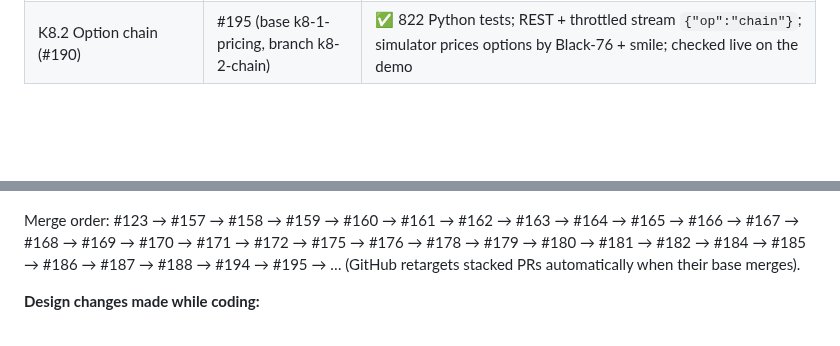
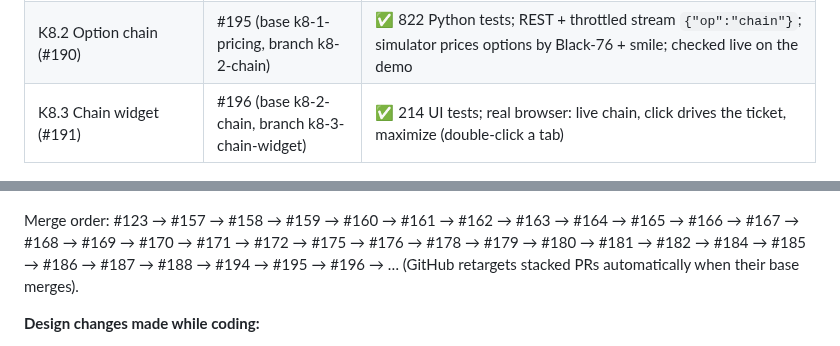
Before and after one commit to ayushsharma05/Laddrix, a Markdown page: context/status.md, 2 parts joined by grey strips. GitHub-like rendering; blank space fills up the shorter version.

```diff
--- a/context/status.md
+++ b/context/status.md
@@ -57,10 +57,11 @@ Ayush asked Claude to code the whole project professionally (extensive tests, ca
 | K7.4 Ops: scheduler, alerts, runbooks (#155) | #188 (base k7-3-metrics, branch k7-4-ops) | ✅ 627 Python + 202 UI tests; whole simulated trading day test; runbooks `morning.md`, `incidents.md` |
 | K8.1 Option pricing (#189) | #194 (base k7-4-ops, branch k8-1-pricing) | ✅ 813 Python tests, 16/16 mutations; Black-76 on the future, IV, Greeks in traders' units; `docs/design/options.md` |
 | K8.2 Option chain (#190) | #195 (base k8-1-pricing, branch k8-2-chain) | ✅ 822 Python tests; REST + throttled stream `{"op":"chain"}`; simulator prices options by Black-76 + smile; checked live on the demo |
+| K8.3 Chain widget (#191) | #196 (base k8-2-chain, branch k8-3-chain-widget) | ✅ 214 UI tests; real browser: live chain, click drives the ticket, maximize (double-click a tab) |
 
 K3 flow: ![K3 orders and risk](images/k3-orders-and-risk.png)
 
-Merge order: #123 → #157 → #158 → #159 → #160 → #161 → #162 → #163 → #164 → #165 → #166 → #167 → #168 → #169 → #170 → #171 → #172 → #175 → #176 → #178 → #179 → #180 → #181 → #182 → #184 → #185 → #186 → #187 → #188 → #194 → #195 → … (GitHub retargets stacked PRs automatically when their base merges).
+Merge order: #123 → #157 → #158 → #159 → #160 → #161 → #162 → #163 → #164 → #165 → #166 → #167 → #168 → #169 → #170 → #171 → #172 → #175 → #176 → #178 → #179 → #180 → #181 → #182 → #184 → #185 → #186 → #187 → #188 → #194 → #195 → #196 → … (GitHub retargets stacked PRs automatically when their base merges).
 
 **Design changes made while coding:**
 - Kite REST uses **our own async httpx client** (not the synchronous SDK); the SDK stays only as a test reference (decoder equivalence test).
```
Also changed, not shown: other parts of context/status.md (+2 -2 lines), context/scripts/README.md (+1 -0 lines), context/images/14-chain.png (added), 1 other file.
